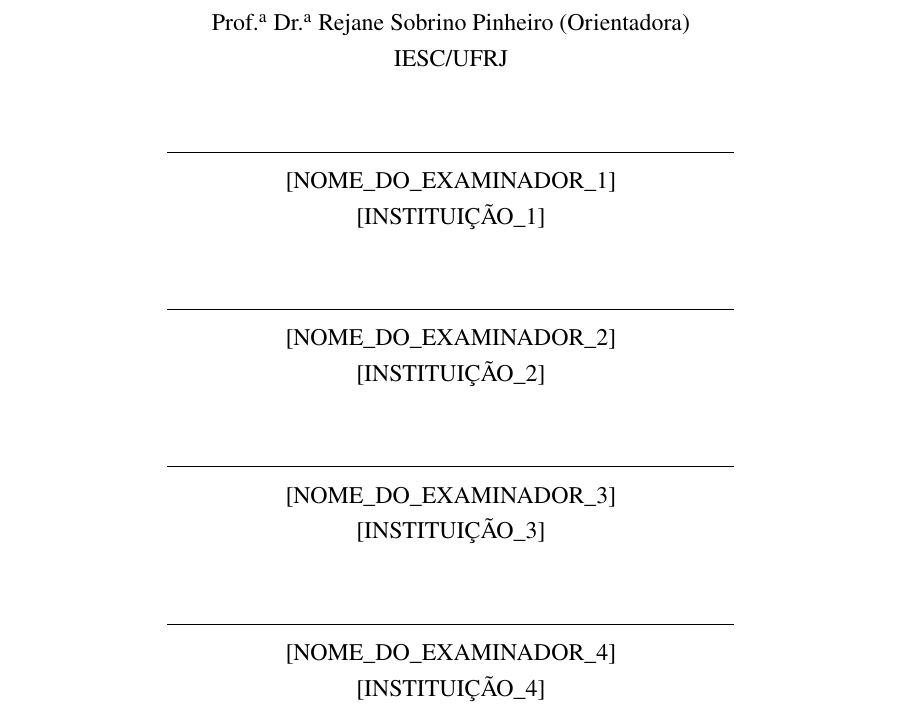
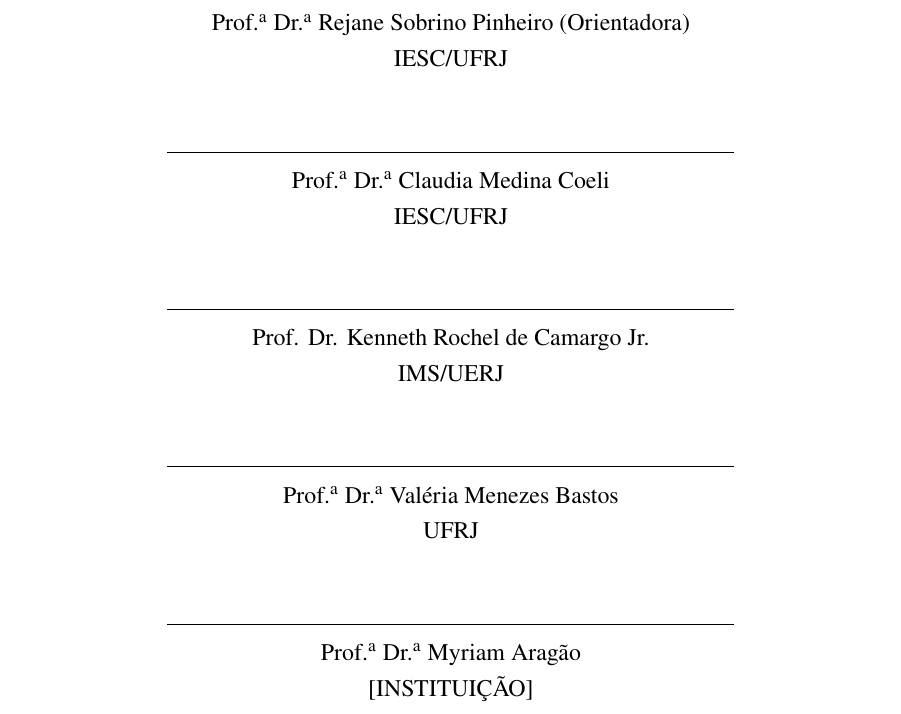
Before and after one commit to marco-jardim/phd-research, a LaTeX thesis (text/latex/tese.tex): part of page 4 of 244, cut so that both start at the same text. Compiled offline with pdfLaTeX.

Commit message:
Folha de aprovação: composição da banca em rascunho

```diff
--- a/text/latex/tese.tex
+++ b/text/latex/tese.tex
@@ -401,27 +401,28 @@
 
 \vspace{25pt}
 
+% RASCUNHO: composição da banca a confirmar pelo autor
 \rule{10cm}{0.5pt}\\
-{[NOME\_DO\_EXAMINADOR\_1]}\\
-{[INSTITUIÇÃO\_1]}
+Prof.\textsuperscript{a} Dr.\textsuperscript{a} Claudia Medina Coeli\\
+IESC/UFRJ
 
 \vspace{25pt}
 
 \rule{10cm}{0.5pt}\\
-{[NOME\_DO\_EXAMINADOR\_2]}\\
-{[INSTITUIÇÃO\_2]}
+Prof. Dr. Kenneth Rochel de Camargo Jr.\\
+IMS/UERJ
 
 \vspace{25pt}
 
 \rule{10cm}{0.5pt}\\
-{[NOME\_DO\_EXAMINADOR\_3]}\\
-{[INSTITUIÇÃO\_3]}
+Prof.\textsuperscript{a} Dr.\textsuperscript{a} Valéria Menezes Bastos\\
+UFRJ
 
 \vspace{25pt}
 
 \rule{10cm}{0.5pt}\\
-{[NOME\_DO\_EXAMINADOR\_4]}\\
-{[INSTITUIÇÃO\_4]}
+Prof.\textsuperscript{a} Dr.\textsuperscript{a} Myriam Aragão\\
+{[INSTITUIÇÃO]}
 
 \end{center}
 
```
Also changed, not shown: text/latex/tese.pdf, text/pdf/tese.pdf.
